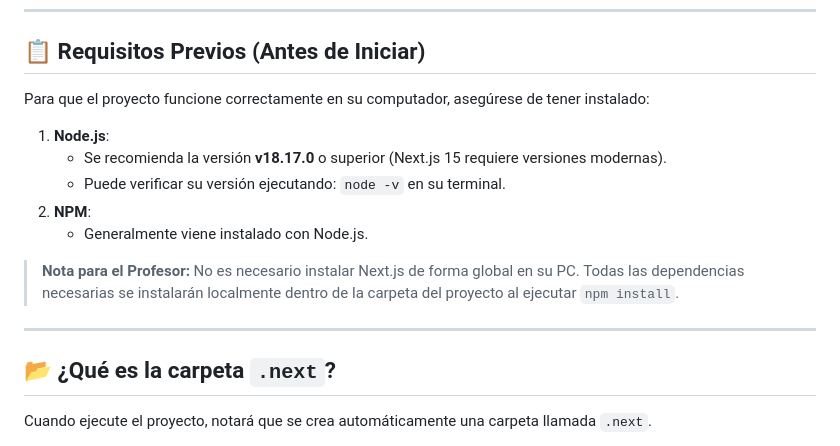
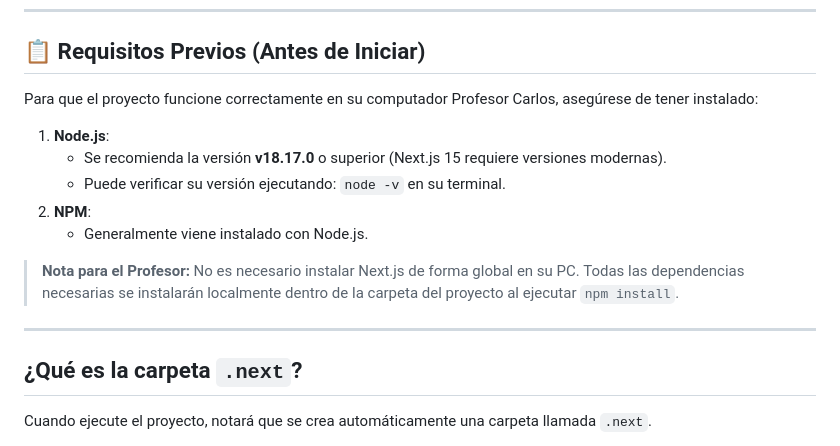
Before and after one commit to ragnarsson03/uneti-programacionIII-evaluacion-practica1, a Markdown page: README.md, the part around the change. Rendered like a GitHub page.

```diff
--- a/README.md
+++ b/README.md
@@ -120,7 +120,7 @@ El proyecto ha sido modernizado dejando atrás EJS y Express puros para utilizar
 
 ## 📋 Requisitos Previos (Antes de Iniciar)
 
-Para que el proyecto funcione correctamente en su computador, asegúrese de tener instalado:
+Para que el proyecto funcione correctamente en su computador Profesor Carlos, asegúrese de tener instalado:
 
 1.  **Node.js**:
     *   Se recomienda la versión **v18.17.0** o superior (Next.js 15 requiere versiones modernas).
@@ -132,7 +132,7 @@ Para que el proyecto funcione correctamente en su computador, asegúrese de tene
 
 ---
 
-## 📂 ¿Qué es la carpeta `.next`?
+## ¿Qué es la carpeta `.next`?
 
 Cuando ejecute el proyecto, notará que se crea automáticamente una carpeta llamada `.next`.
 
```
